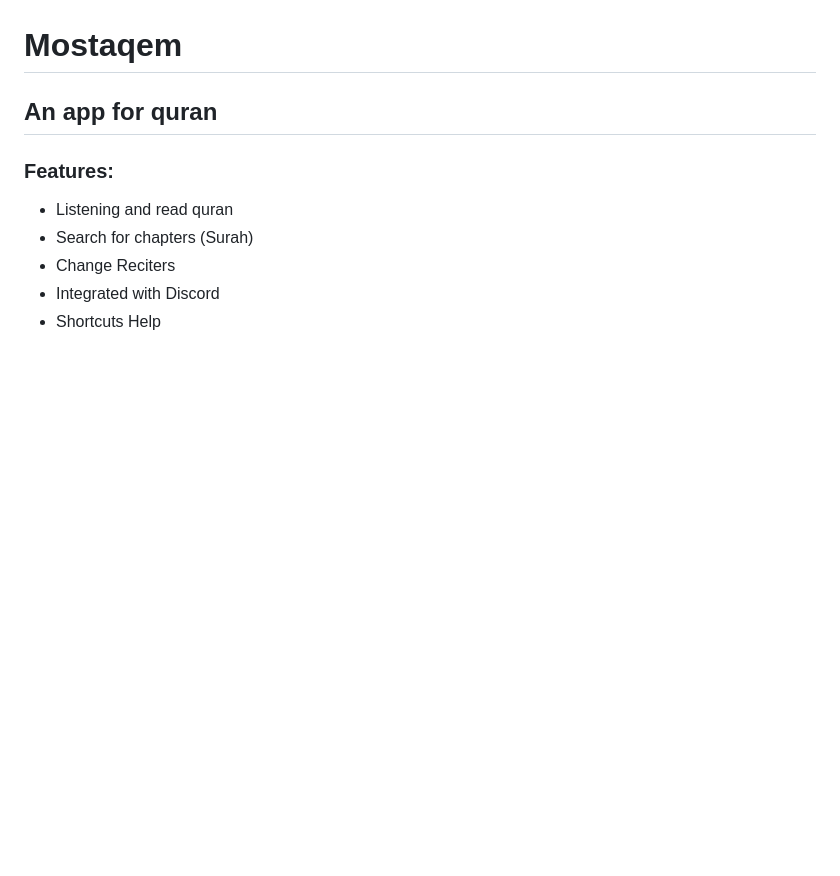
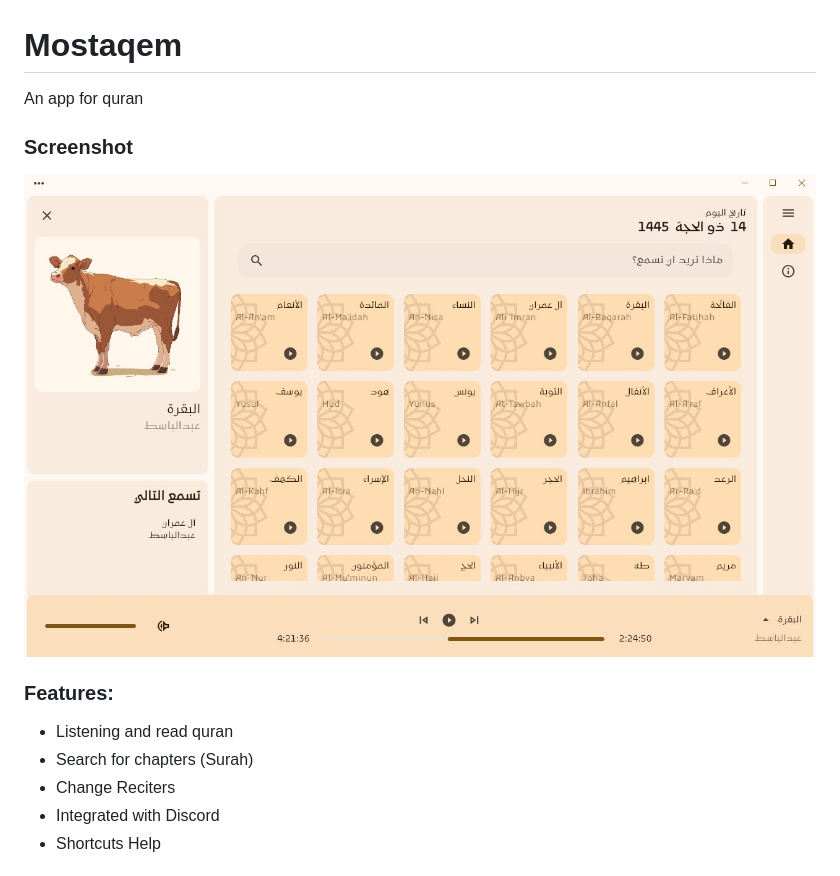
Before and after one commit to Mostaqem/mostaqem_desktop, a Markdown page: README.md, the part around the change. Drawn GitHub-style; pictures changed too: demo/demo2.jpg (added); blank space fills up the shorter version.

Commit message:
Adjusted home screen UI

```diff
--- a/README.md
+++ b/README.md
@@ -1,6 +1,7 @@
 # Mostaqem
-## An app for quran
-
+ An app for quran
+### Screenshot
+![Example](demo/demo2.jpg)
 ### Features:
 * Listening and read quran
 * Search for chapters (Surah)
```
Also changed, not shown: 7 other files.
